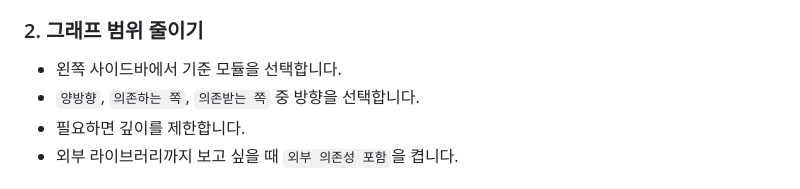
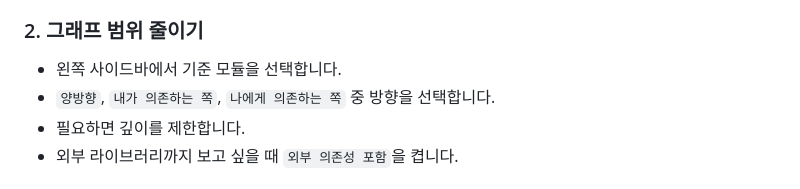
Before and after one commit to leejungyeob/TuistSpider, a Markdown page: README.ko.md, the part around the change. Drawn GitHub-style.

Commit message:
Update dependency direction wording in README

```diff
--- a/README.ko.md
+++ b/README.ko.md
@@ -125,7 +125,7 @@ xattr -dr com.apple.quarantine /Applications/TuistSpider.app
 ### 2. 그래프 범위 줄이기
 
 - 왼쪽 사이드바에서 기준 모듈을 선택합니다.
-- `양방향`, `의존하는 쪽`, `의존받는 쪽` 중 방향을 선택합니다.
+- `양방향`, `내가 의존하는 쪽`, `나에게 의존하는 쪽` 중 방향을 선택합니다.
 - 필요하면 깊이를 제한합니다.
 - 외부 라이브러리까지 보고 싶을 때 `외부 의존성 포함`을 켭니다.
 
```
Also changed, not shown: README.md (+1 -1 lines).
